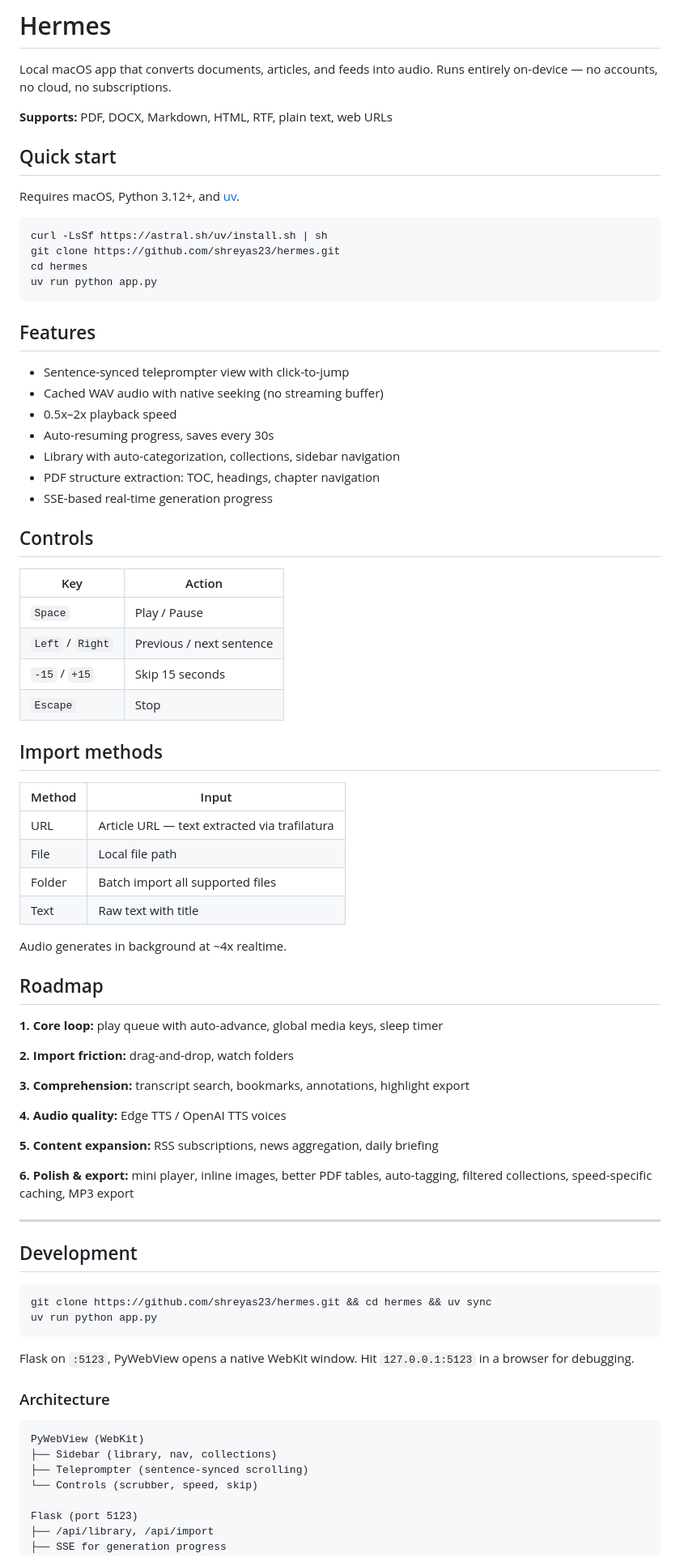
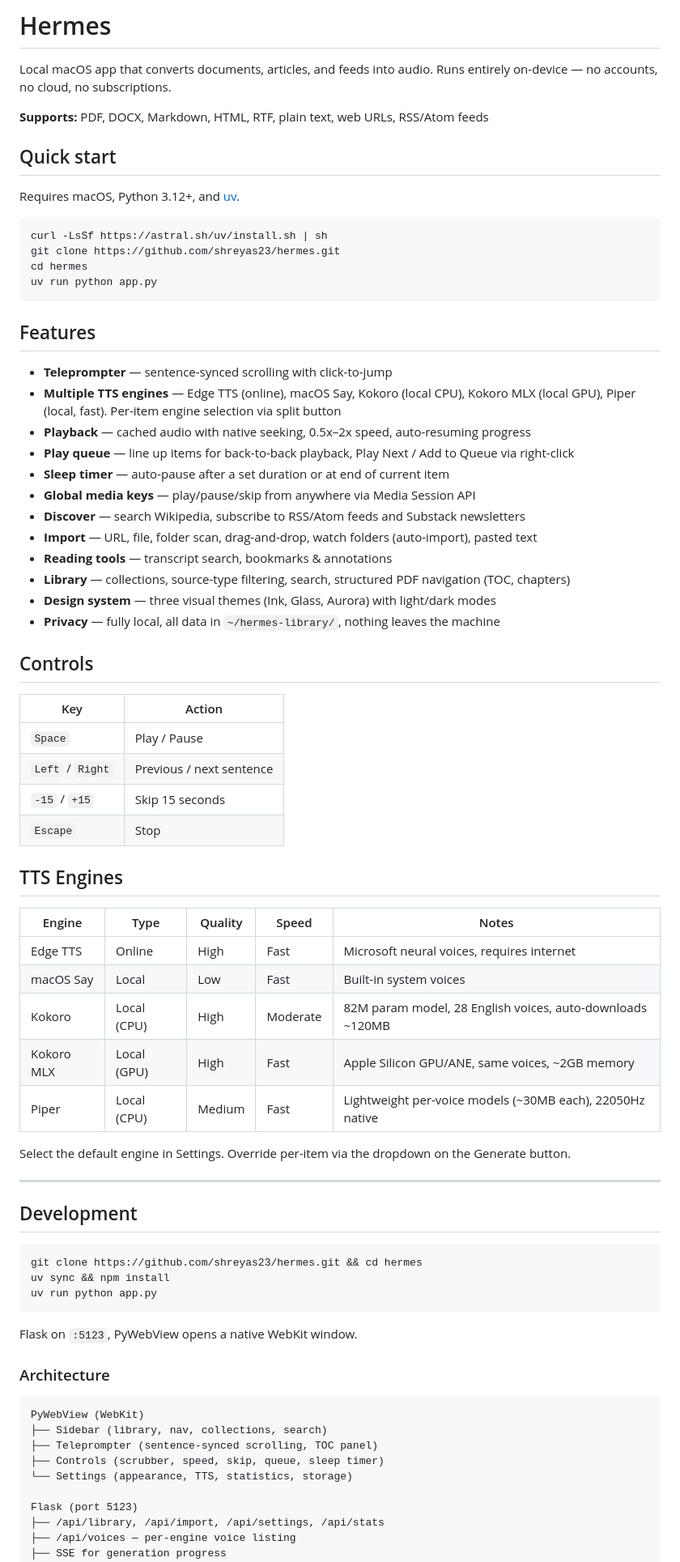
Before and after one commit to shreyas23/hermes, a Markdown page: README.md, the part around one of its changes. Shown at 81% size. GitHub-like rendering.

Commit message:
docs: update README for shipped features and TTS engine abstraction
Reflect current state: five TTS engines, play queue, sleep timer,
media keys, discover/feeds, drag-and-drop, watch folders, bookmarks,
search, design system, settings sections. Update architecture diagram,
audio pipeline, extending guide, and testing instructions.

Claude-Session: https://claude.ai/code/session_018BVU9maNenDtZDZZbiS9Me

````diff
--- a/README.md
+++ b/README.md
@@ -4,7 +4,7 @@
 
 Local macOS app that converts documents, articles, and feeds into audio. Runs entirely on-device — no accounts, no cloud, no subscriptions.
 
-**Supports:** PDF, DOCX, Markdown, HTML, RTF, plain text, web URLs
+**Supports:** PDF, DOCX, Markdown, HTML, RTF, plain text, web URLs, RSS/Atom feeds
 
 ## Quick start
 
@@ -19,13 +19,18 @@ uv run python app.py
 
 ## Features
 
-- Sentence-synced teleprompter view with click-to-jump
-- Cached WAV audio with native seeking (no streaming buffer)
-- 0.5x–2x playback speed
-- Auto-resuming progress, saves every 30s
-- Library with auto-categorization, collections, sidebar navigation
-- PDF structure extraction: TOC, headings, chapter navigation
-- SSE-based real-time generation progress
+- **Teleprompter** — sentence-synced scrolling with click-to-jump
+- **Multiple TTS engines** — Edge TTS (online), macOS Say, Kokoro (local CPU), Kokoro MLX (local GPU), Piper (local, fast). Per-item engine selection via split button
+- **Playback** — cached audio with native seeking, 0.5x–2x speed, auto-resuming progress
+- **Play queue** — line up items for back-to-back playback, Play Next / Add to Queue via right-click
+- **Sleep timer** — auto-pause after a set duration or at end of current item
+- **Global media keys** — play/pause/skip from anywhere via Media Session API
+- **Discover** — search Wikipedia, subscribe to RSS/Atom feeds and Substack newsletters
+- **Import** — URL, file, folder scan, drag-and-drop, watch folders (auto-import), pasted text
+- **Reading tools** — transcript search, bookmarks & annotations
+- **Library** — collections, source-type filtering, search, structured PDF navigation (TOC, chapters)
+- **Design system** — three visual themes (Ink, Glass, Aurora) with light/dark modes
+- **Privacy** — fully local, all data in `~/hermes-library/`, nothing leaves the machine
 
 ## Controls
 
@@ -36,51 +41,41 @@ uv run python app.py
 | `-15` / `+15` | Skip 15 seconds |
 | `Escape` | Stop |
 
-## Import methods
+## TTS Engines
 
-| Method | Input |
-|--------|-------|
-| URL | Article URL — text extracted via trafilatura |
-| File | Local file path |
-| Folder | Batch import all supported files |
-| Text | Raw text with title |
+| Engine | Type | Quality | Speed | Notes |
+|--------|------|---------|-------|-------|
+| Edge TTS | Online | High | Fast | Microsoft neural voices, requires internet |
+| macOS Say | Local | Low | Fast | Built-in system voices |
+| Kokoro | Local (CPU) | High | Moderate | 82M param model, 28 English voices, auto-downloads ~120MB |
+| Kokoro MLX | Local (GPU) | High | Fast | Apple Silicon GPU/ANE, same voices, ~2GB memory |
+| Piper | Local (CPU) | Medium | Fast | Lightweight per-voice models (~30MB each), 22050Hz native |
 
-Audio generates in background at ~4x realtime.
-
-## Roadmap
-
-**1. Core loop:** play queue with auto-advance, global media keys, sleep timer
-
-**2. Import friction:** drag-and-drop, watch folders
-
-**3. Comprehension:** transcript search, bookmarks, annotations, highlight export
-
-**4. Audio quality:** Edge TTS / OpenAI TTS voices
-
-**5. Content expansion:** RSS subscriptions, news aggregation, daily briefing
-
-**6. Polish & export:** mini player, inline images, better PDF tables, auto-tagging, filtered collections, speed-specific caching, MP3 export
+Select the default engine in Settings. Override per-item via the dropdown on the Generate button.
 
 ---
 
 ## Development
 
 ```bash
-git clone https://github.com/shreyas23/hermes.git && cd hermes && uv sync
+git clone https://github.com/shreyas23/hermes.git && cd hermes
+uv sync && npm install
 uv run python app.py
 ```
 
-Flask on `:5123`, PyWebView opens a native WebKit window. Hit `127.0.0.1:5123` in a browser for debugging.
+Flask on `:5123`, PyWebView opens a native WebKit window.
 
 ### Architecture
 
 ```
 PyWebView (WebKit)
-├── Sidebar (library, nav, collections)
-├── Teleprompter (sentence-synced scrolling)
-└── Controls (scrubber, speed, skip)
+├── Sidebar (library, nav, collections, search)
+├── Teleprompter (sentence-synced scrolling, TOC panel)
+├── Controls (scrubber, speed, skip, queue, sleep timer)
+└── Settings (appearance, TTS, statistics, storage)
 
 Flask (port 5123)
-├── /api/library, /api/import
+├── /api/library, /api/import, /api/settings, /api/stats
+├── /api/voices — per-engine voice listing
 ├── SSE for generation progress
 ├── extractors.py — PDF/DOCX/HTML/MD/RTF/TXT
````
Also changed, not shown: other parts of README.md (+20 -9 lines).
